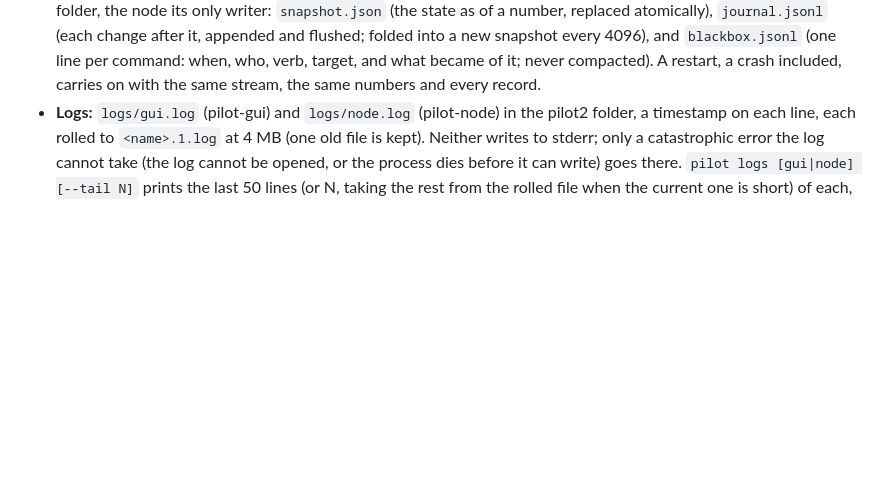
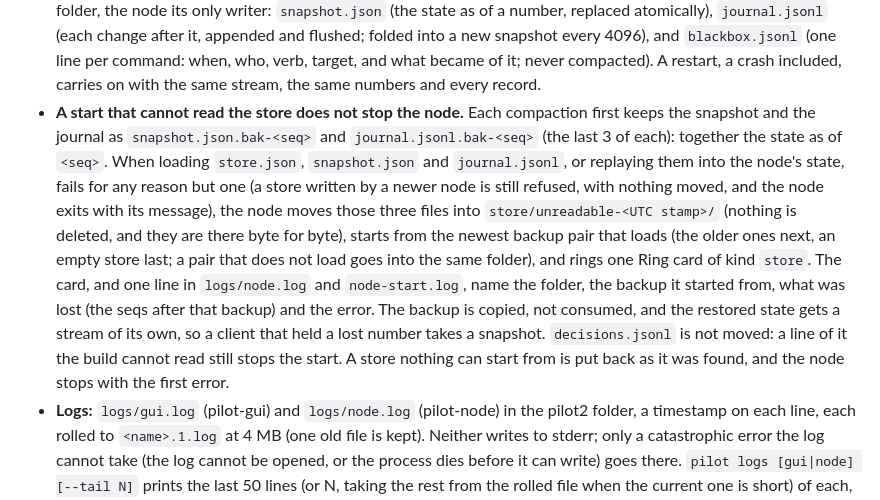
Before and after one commit to SharpAstro/pilot, a Markdown page: src/README.md, the part around the change. Rendered like a GitHub page; blank space fills up the shorter version.

Commit message:
PIL830: src/README.md says what a start that cannot read the store does: where the files go, which backup it starts from, and that nothing is deleted
Co-Authored-By: Claude Sonnet 5.5 <noreply@anthropic.com>
Claude-Session: https://claude.ai/code/session_01RYDPKQfdTEmcxCg6Xobu34

```diff
--- a/src/README.md
+++ b/src/README.md
@@ -88,6 +88,17 @@ curl --unix-socket <path> http://localhost/api/v1/node
   `journal.jsonl` (each change after it, appended and flushed; folded into a new snapshot every 4096), and
   `blackbox.jsonl` (one line per command: when, who, verb, target, and what became of it; never compacted). A restart,
   a crash included, carries on with the same stream, the same numbers and every record.
+- **A start that cannot read the store does not stop the node.** Each compaction first keeps the snapshot and the journal as
+  `snapshot.json.bak-<seq>` and `journal.jsonl.bak-<seq>` (the last 3 of each): together the state as of `<seq>`. When
+  loading `store.json`, `snapshot.json` and `journal.jsonl`, or replaying them into the node's state, fails for any reason
+  but one (a store written by a newer node is still refused, with nothing moved, and the node exits with its message), the
+  node moves those three files into `store/unreadable-<UTC stamp>/` (nothing is deleted, and they are there byte for
+  byte), starts from the newest backup pair that loads (the older ones next, an empty store last; a pair that does not
+  load goes into the same folder), and rings one Ring card of kind `store`. The card, and one line in `logs/node.log` and
+  `node-start.log`, name the folder, the backup it started from, what was lost (the seqs after that backup) and the error.
+  The backup is copied, not consumed, and the restored state gets a stream of its own, so a client that held a lost
+  number takes a snapshot. `decisions.jsonl` is not moved: a line of it the build cannot read still stops the start. A
+  store nothing can start from is put back as it was found, and the node stops with the first error.
 - **Logs:** `logs/gui.log` (pilot-gui) and `logs/node.log` (pilot-node) in the pilot2 folder, a timestamp on each line,
   each rolled to `<name>.1.log` at 4 MB (one old file is kept). Neither writes to stderr; only a catastrophic error the
   log cannot take (the log cannot be opened, or the process dies before it can write) goes there. `pilot logs [gui|node]
```
